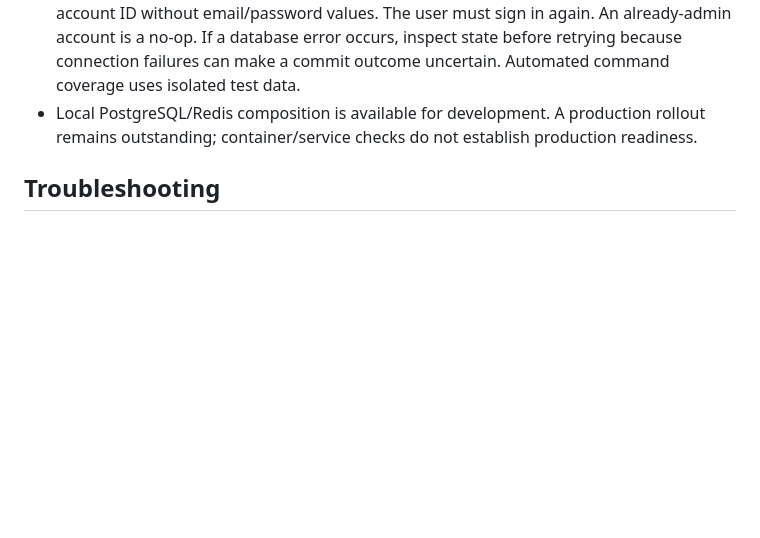
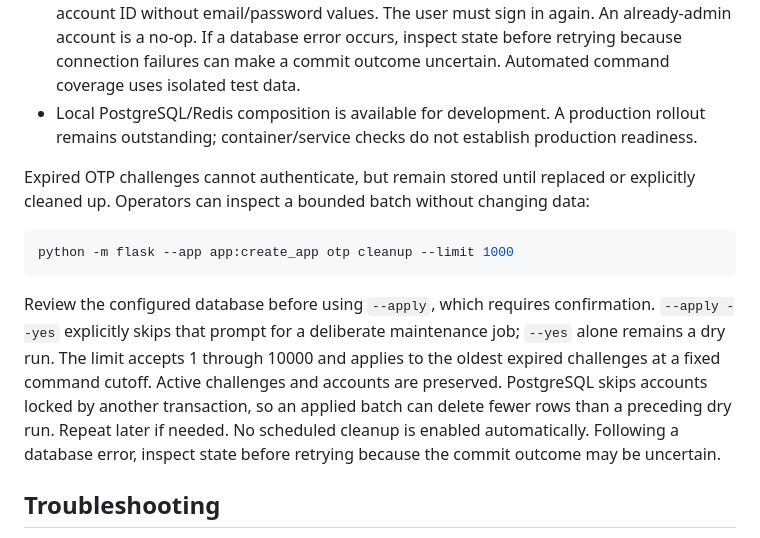
Before and after one commit to deepak050805/Macromate-AI, a Markdown page: README.md, the part around the change. Drawn GitHub-style; blank space fills up the shorter version.

Commit message:
docs(ops): document explicit expired-code retention maintenance

````diff
--- a/README.md
+++ b/README.md
@@ -433,6 +433,22 @@ Alembic revision. Apply and verify migrations separately before deployment.
   rollout remains outstanding; container/service checks do not establish production
   readiness.
 
+Expired OTP challenges cannot authenticate, but remain stored until replaced or
+explicitly cleaned up. Operators can inspect a bounded batch without changing data:
+
+```sh
+python -m flask --app app:create_app otp cleanup --limit 1000
+```
+
+Review the configured database before using `--apply`, which requires confirmation.
+`--apply --yes` explicitly skips that prompt for a deliberate maintenance job;
+`--yes` alone remains a dry run. The limit accepts 1 through 10000 and applies to
+the oldest expired challenges at a fixed command cutoff. Active challenges and
+accounts are preserved. PostgreSQL skips accounts locked by another transaction,
+so an applied batch can delete fewer rows than a preceding dry run. Repeat later
+if needed. No scheduled cleanup is enabled automatically. Following a database
+error, inspect state before retrying because the commit outcome may be uncertain.
+
 ## Troubleshooting
 
 Every HTTP response includes a server-generated `X-Request-ID`. When reporting a
````
